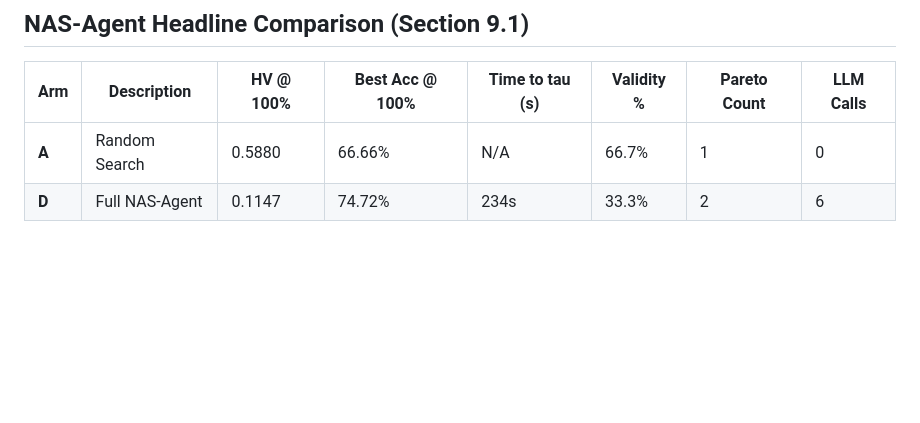
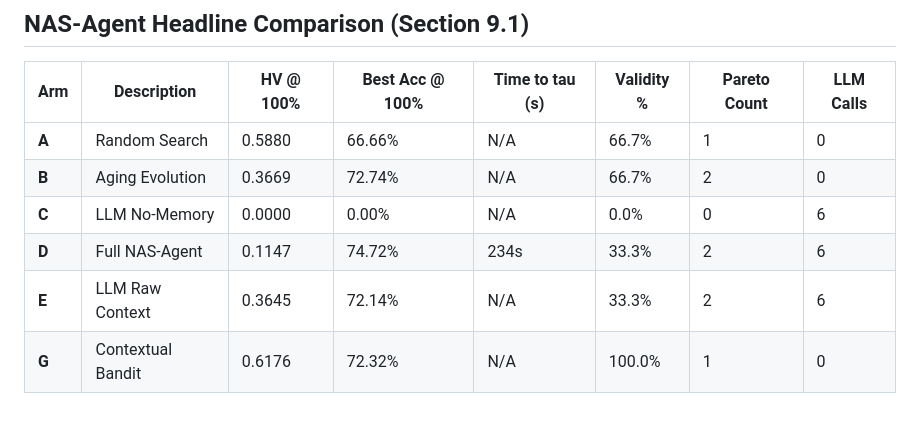
Before and after one commit to Prachet-Dev-Singh/NAS-Agent, a Markdown page: experiments/results/summary.md, the part around the change. GitHub-like rendering; blank space fills up the shorter version.

```diff
--- a/experiments/results/summary.md
+++ b/experiments/results/summary.md
@@ -3,4 +3,8 @@
 | Arm | Description | HV @ 100% | Best Acc @ 100% | Time to tau (s) | Validity % | Pareto Count | LLM Calls |
 |---|---|---|---|---|---|---|---|
 | **A** | Random Search | 0.5880 | 66.66% | N/A | 66.7% | 1 | 0 |
+| **B** | Aging Evolution | 0.3669 | 72.74% | N/A | 66.7% | 2 | 0 |
+| **C** | LLM No-Memory | 0.0000 | 0.00% | N/A | 0.0% | 0 | 6 |
 | **D** | Full NAS-Agent | 0.1147 | 74.72% | 234s | 33.3% | 2 | 6 |
+| **E** | LLM Raw Context | 0.3645 | 72.14% | N/A | 33.3% | 2 | 6 |
+| **G** | Contextual Bandit | 0.6176 | 72.32% | N/A | 100.0% | 1 | 0 |
```
Also changed, not shown: README.md (+34 -11 lines), experiments/results/hypervolume_curves.png, 1 other file.
